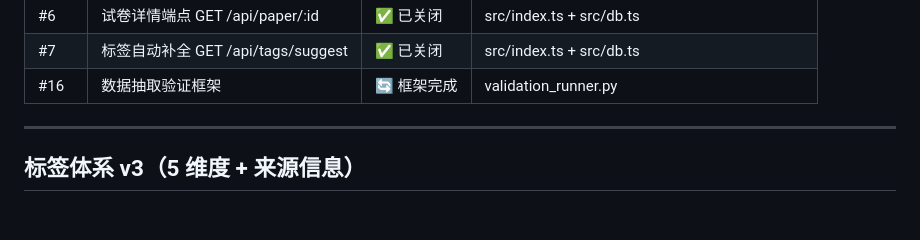
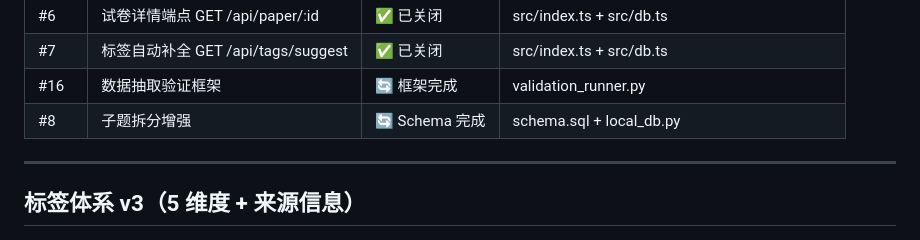
Before and after one commit to aiken/mytiku, a Markdown page: plan.md, the part around the change. Rendered like a GitHub page.

Commit message:
docs: 更新计划，标记 #8 Schema 完成
Refs #8

```diff
--- a/plan.md
+++ b/plan.md
@@ -53,6 +53,7 @@
 | #6 | 试卷详情端点 GET /api/paper/:id | ✅ 已关闭 | src/index.ts + src/db.ts |
 | #7 | 标签自动补全 GET /api/tags/suggest | ✅ 已关闭 | src/index.ts + src/db.ts |
 | #16 | 数据抽取验证框架 | 🔄 框架完成 | validation_runner.py |
+| #8 | 子题拆分增强 | 🔄 Schema 完成 | schema.sql + local_db.py |
 
 ---
 
```
